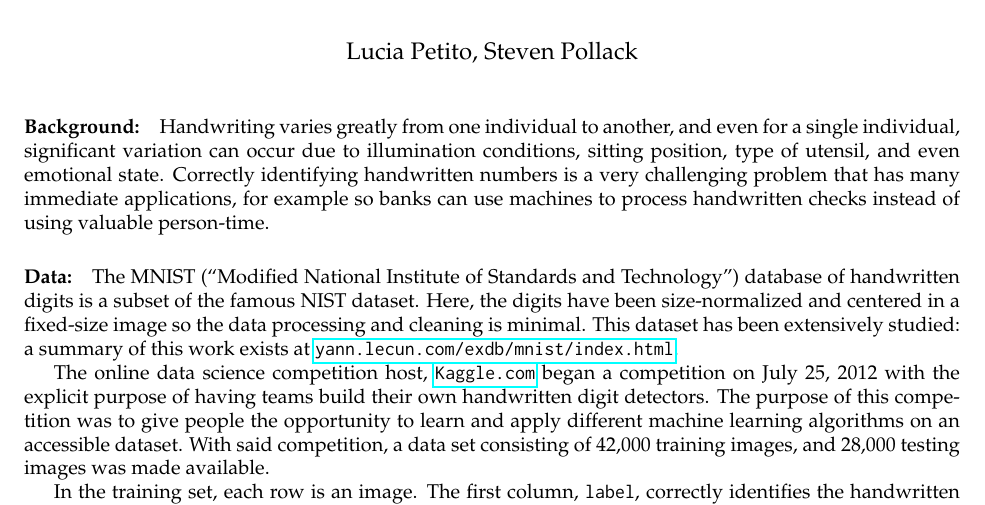
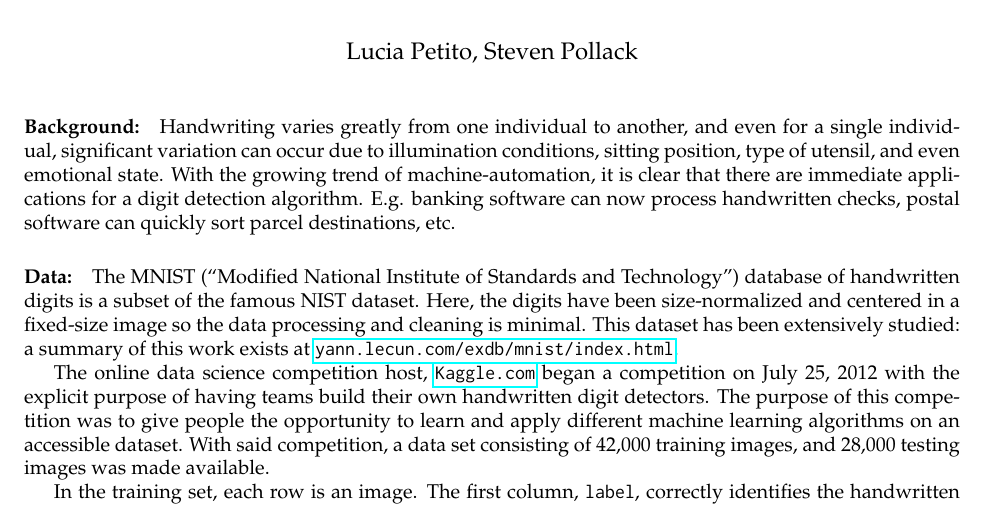
Before and after one commit to stevenpollack/digit_recognizer, a LaTeX document (manuscripts/proposal/digit_id_proposal.tex): part of the page, cut so that both start at the same text. Compiled offline with pdfLaTeX.

Commit message:
added \manuscripts\propsal dir and made a slight change to "background" in proposal.tex
Former-commit-id: fad1d2b598597f8f1598e6b61db1a139fd1df961

```diff
--- a/manuscripts/digit_id_proposal.tex
+++ b/manuscripts/proposal/digit_id_proposal.tex
@@ -51,7 +51,7 @@
 \maketitle
 
 \paragraph{Background:}
-Handwriting varies greatly from one individual to another, and even for a single individual, significant variation can occur due to illumination conditions, sitting position, type of utensil, and even emotional state.  Correctly identifying handwritten numbers is a very challenging problem that has many immediate applications, for example so banks can use machines to process handwritten checks instead of using valuable person-time.
+Handwriting varies greatly from one individual to another, and even for a single individual, significant variation can occur due to illumination conditions, sitting position, type of utensil, and even emotional state. With the growing trend of machine-automation, it is clear that there are immediate applications for a digit detection algorithm. E.g. banking software can now process handwritten checks, postal software can quickly sort parcel destinations, etc.
 
 
 \paragraph{Data:} The MNIST (``Modified National Institute of Standards and Technology'') database of handwritten digits is a subset of the famous NIST dataset.  Here, the digits have been size-normalized and centered in a fixed-size image so the data processing and cleaning is minimal.  This dataset has been extensively studied: a summary of this work exists at \url{yann.lecun.com/exdb/mnist/index.html}.
```
